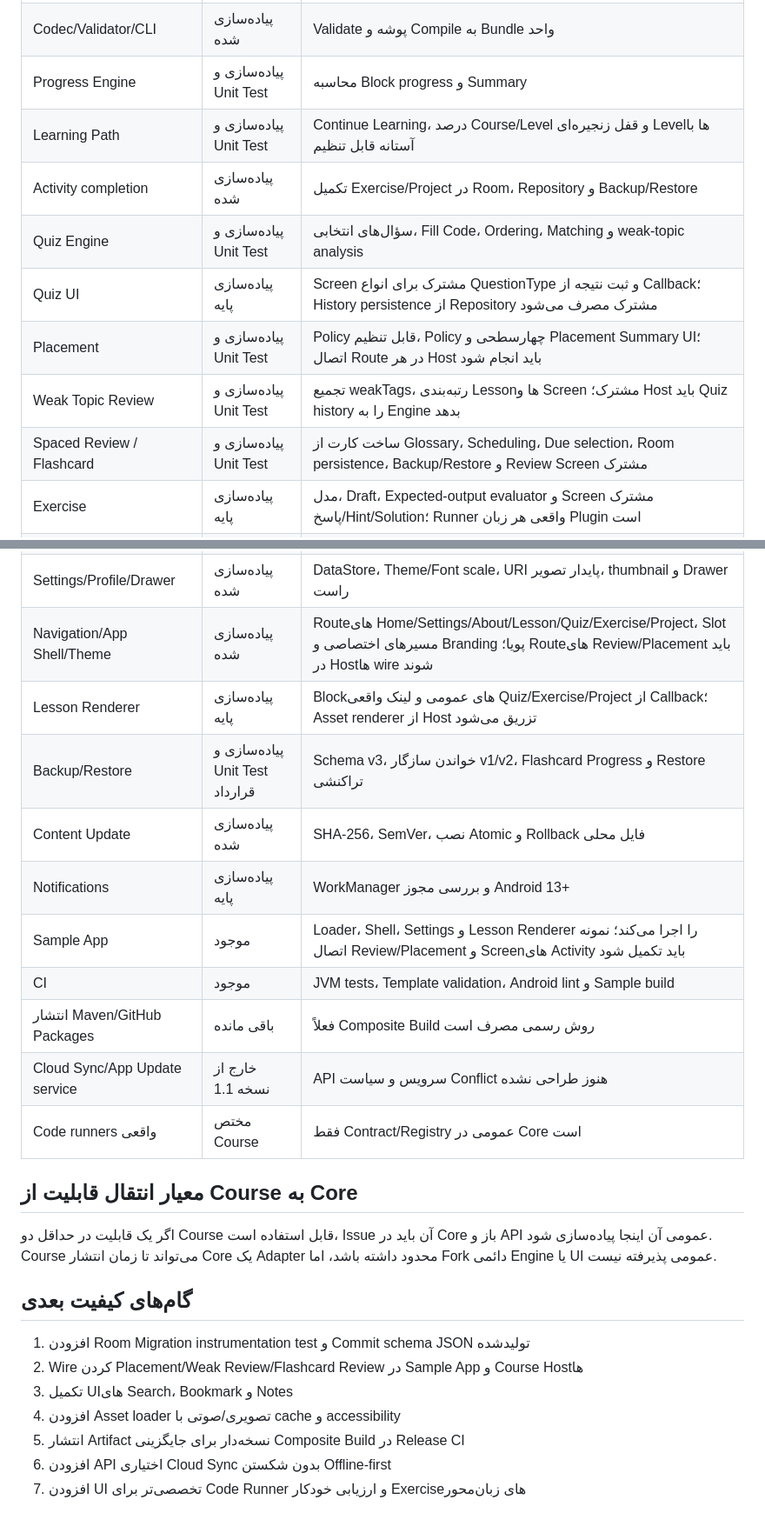
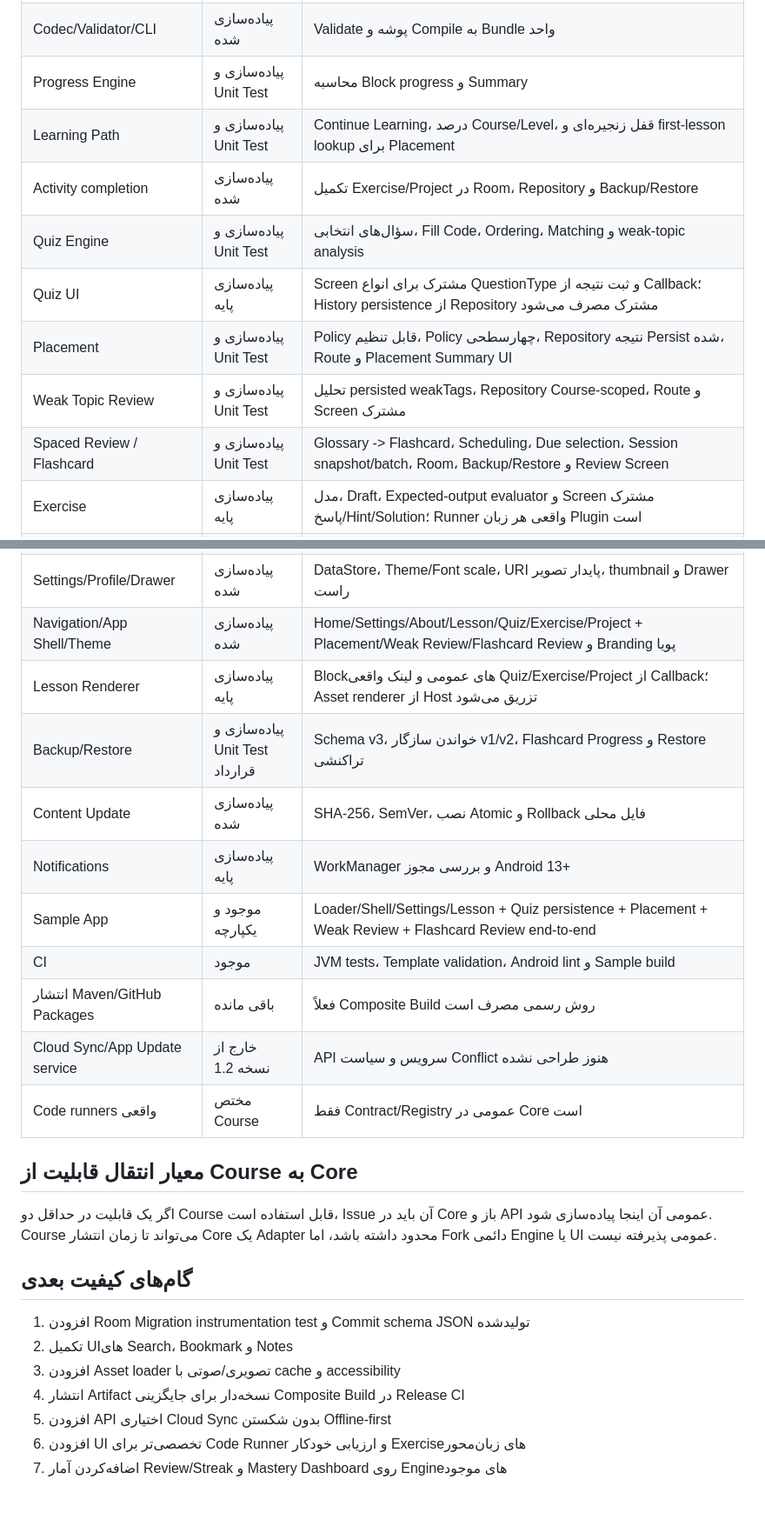
Before and after one commit to waxew/AS-Academy-Core, a Markdown page: docs/implementation-status.md, 2 parts joined by grey strips. Shown at 87% size. Rendered like a GitHub page.

Commit message:
Mark adaptive host wiring complete in Core 1.2.0

```diff
--- a/docs/implementation-status.md
+++ b/docs/implementation-status.md
@@ -9,27 +9,27 @@
 | Course models/serialization | پیاده‌سازی شده | Manifest، Branding، Level، Chapter، Lesson، Activity و Resource |
 | Codec/Validator/CLI | پیاده‌سازی شده | Validate پوشه و Compile به Bundle واحد |
 | Progress Engine | پیاده‌سازی و Unit Test | محاسبه Block progress و Summary |
-| Learning Path | پیاده‌سازی و Unit Test | Continue Learning، درصد Course/Level و قفل زنجیره‌ای Levelها با آستانه قابل تنظیم |
+| Learning Path | پیاده‌سازی و Unit Test | Continue Learning، درصد Course/Level، قفل زنجیره‌ای و first-lesson lookup برای Placement |
 | Activity completion | پیاده‌سازی شده | تکمیل Exercise/Project در Room، Repository و Backup/Restore |
 | Quiz Engine | پیاده‌سازی و Unit Test | سؤال‌های انتخابی، Fill Code، Ordering، Matching و weak-topic analysis |
 | Quiz UI | پیاده‌سازی پایه | Screen مشترک برای انواع QuestionType و ثبت نتیجه از Callback؛ History persistence از Repository مشترک مصرف می‌شود |
-| Placement | پیاده‌سازی و Unit Test | Policy قابل تنظیم، Policy چهارسطحی و Placement Summary UI؛ اتصال Route در هر Host باید انجام شود |
-| Weak Topic Review | پیاده‌سازی و Unit Test | تجمیع weakTags، رتبه‌بندی Lessonها و Screen مشترک؛ Host باید Quiz history را به Engine بدهد |
-| Spaced Review / Flashcard | پیاده‌سازی و Unit Test | ساخت کارت از Glossary، Scheduling، Due selection، Room persistence، Backup/Restore و Review Screen مشترک |
+| Placement | پیاده‌سازی و Unit Test | Policy قابل تنظیم، Policy چهارسطحی، Repository نتیجه Persist شده، Route و Placement Summary UI |
+| Weak Topic Review | پیاده‌سازی و Unit Test | تحلیل persisted weakTags، Repository Course-scoped، Route و Screen مشترک |
+| Spaced Review / Flashcard | پیاده‌سازی و Unit Test | Glossary -> Flashcard، Scheduling، Due selection، Session snapshot/batch، Room، Backup/Restore و Review Screen |
 | Exercise | پیاده‌سازی پایه | مدل، Draft، Expected-output evaluator و Screen مشترک پاسخ/Hint/Solution؛ Runner واقعی هر زبان Plugin است |
 | Project/Achievement | پیاده‌سازی پایه | مدل، persistence، rule evaluation و Screen مشترک Milestone/Draft؛ UX پیشرفته پروژه باقی مانده |
 | Search/Bookmark/Notes | پیاده‌سازی شده | Room FTS، Repository و مدل‌های چنددوره‌ای؛ Screenهای کامل مدیریت هنوز باقی مانده‌اند |
 | Room database | پیاده‌سازی شده | Schema v4، Migration غیرمخرب 1→2→3→4، تشخیص دو شکل v2 و Flashcard Progress؛ تست Instrumented Migration و commit schema JSON هنوز باید افزوده شود |
 | Settings/Profile/Drawer | پیاده‌سازی شده | DataStore، Theme/Font scale، URI پایدار تصویر، thumbnail و Drawer راست |
-| Navigation/App Shell/Theme | پیاده‌سازی شده | Routeهای Home/Settings/About/Lesson/Quiz/Exercise/Project، Slot مسیرهای اختصاصی و Branding پویا؛ Routeهای Review/Placement باید در Hostها wire شوند |
+| Navigation/App Shell/Theme | پیاده‌سازی شده | Home/Settings/About/Lesson/Quiz/Exercise/Project + Placement/Weak Review/Flashcard Review و Branding پویا |
 | Lesson Renderer | پیاده‌سازی پایه | Blockهای عمومی و لینک واقعی Quiz/Exercise/Project از Callback؛ Asset renderer از Host تزریق می‌شود |
 | Backup/Restore | پیاده‌سازی و Unit Test قرارداد | Schema v3، خواندن سازگار v1/v2، Flashcard Progress و Restore تراکنشی |
 | Content Update | پیاده‌سازی شده | SHA-256، SemVer، نصب Atomic و Rollback فایل محلی |
 | Notifications | پیاده‌سازی پایه | WorkManager و بررسی مجوز Android 13+ |
-| Sample App | موجود | Loader، Shell، Settings و Lesson Renderer را اجرا می‌کند؛ نمونه اتصال Review/Placement و Screenهای Activity باید تکمیل شود |
+| Sample App | موجود و یکپارچه | Loader/Shell/Settings/Lesson + Quiz persistence + Placement + Weak Review + Flashcard Review end-to-end |
 | CI | موجود | JVM tests، Template validation، Android lint و Sample build |
 | انتشار Maven/GitHub Packages | باقی مانده | فعلاً Composite Build روش رسمی مصرف است |
-| Cloud Sync/App Update service | خارج از نسخه 1.1 | API سرویس و سیاست Conflict هنوز طراحی نشده |
+| Cloud Sync/App Update service | خارج از نسخه 1.2 | API سرویس و سیاست Conflict هنوز طراحی نشده |
 | Code runners واقعی | مختص Course | فقط Contract/Registry عمومی در Core است |
 
 ## معیار انتقال قابلیت از Course به Core
@@ -39,9 +39,9 @@
 ## گام‌های کیفیت بعدی
 
 1. افزودن Room Migration instrumentation test و Commit schema JSON تولیدشده
-2. Wire کردن Placement/Weak Review/Flashcard Review در Sample App و Course Hostها
-3. تکمیل UIهای Search، Bookmark و Notes
-4. افزودن Asset loader تصویری/صوتی با cache و accessibility
-5. انتشار Artifact نسخه‌دار برای جایگزینی Composite Build در Release CI
-6. افزودن API اختیاری Cloud Sync بدون شکستن Offline-first
-7. افزودن UI تخصصی‌تر برای Code Runner و ارزیابی خودکار Exerciseهای زبان‌محور
+2. تکمیل UIهای Search، Bookmark و Notes
+3. افزودن Asset loader تصویری/صوتی با cache و accessibility
+4. انتشار Artifact نسخه‌دار برای جایگزینی Composite Build در Release CI
+5. افزودن API اختیاری Cloud Sync بدون شکستن Offline-first
+6. افزودن UI تخصصی‌تر برای Code Runner و ارزیابی خودکار Exerciseهای زبان‌محور
+7. اضافه‌کردن آمار Review/Streak و Mastery Dashboard روی Engineهای موجود
```
Also changed, not shown: other parts of docs/implementation-status.md (+1 -1 lines).
